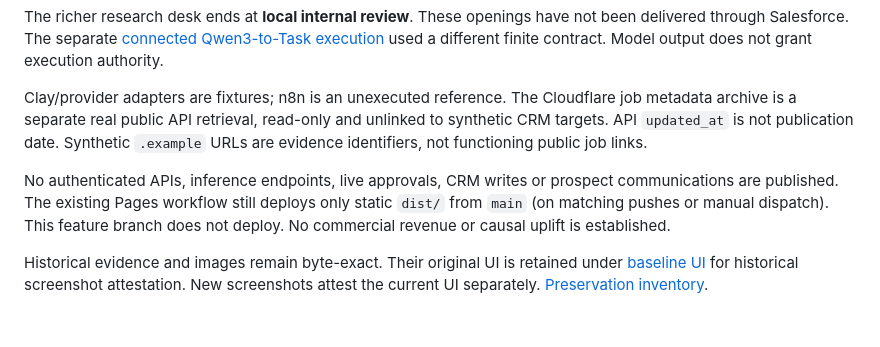
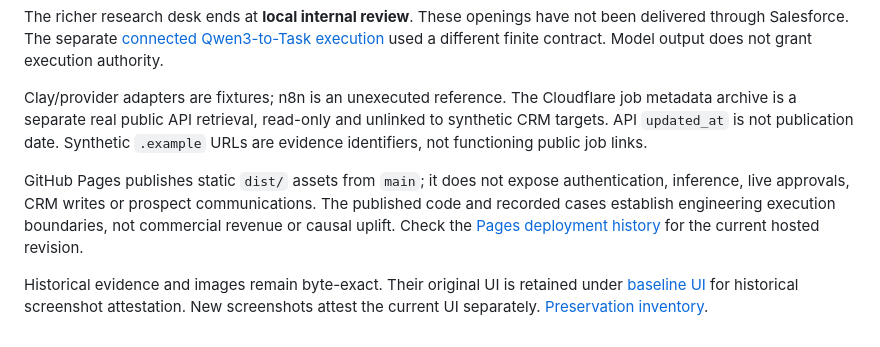
Before and after one commit to rlbsem/enterprise-revenue-systems-lab, a Markdown page: docs/sdr-account-intelligence.md, the part around the change. Rendered like a GitHub page.

Commit message:
docs: remove final feature-branch deployment instruction

```diff
--- a/docs/sdr-account-intelligence.md
+++ b/docs/sdr-account-intelligence.md
@@ -49,6 +49,6 @@ The richer research desk ends at **local internal review**. These openings have
 
 Clay/provider adapters are fixtures; n8n is an unexecuted reference. The Cloudflare job metadata archive is a separate real public API retrieval, read-only and unlinked to synthetic CRM targets. API `updated_at` is not publication date. Synthetic `.example` URLs are evidence identifiers, not functioning public job links.
 
-No authenticated APIs, inference endpoints, live approvals, CRM writes or prospect communications are published. The existing Pages workflow still deploys only static `dist/` from `main` (on matching pushes or manual dispatch). This feature branch does not deploy. No commercial revenue or causal uplift is established.
+GitHub Pages publishes static `dist/` assets from `main`; it does not expose authentication, inference, live approvals, CRM writes or prospect communications. The published code and recorded cases establish engineering execution boundaries, not commercial revenue or causal uplift. Check the [Pages deployment history](https://github.com/rlbsem/enterprise-revenue-systems-lab/actions/workflows/pages.yml?query=branch%3Amain) for the current hosted revision.
 
 Historical evidence and images remain byte-exact. Their original UI is retained under [baseline UI](evidence/research-case/baseline-ui/) for historical screenshot attestation. New screenshots attest the current UI separately. [Preservation inventory](evidence/research-case/preserved-files.json).
```
